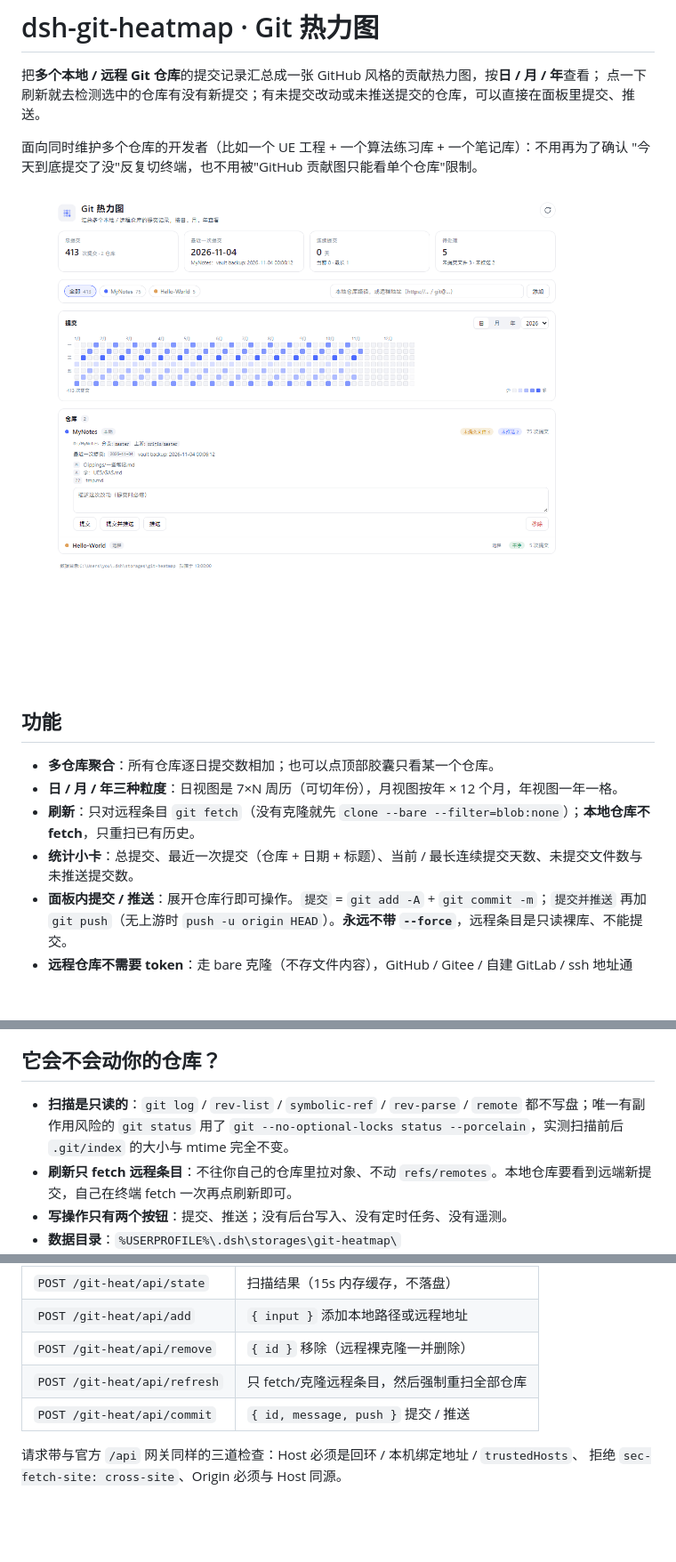
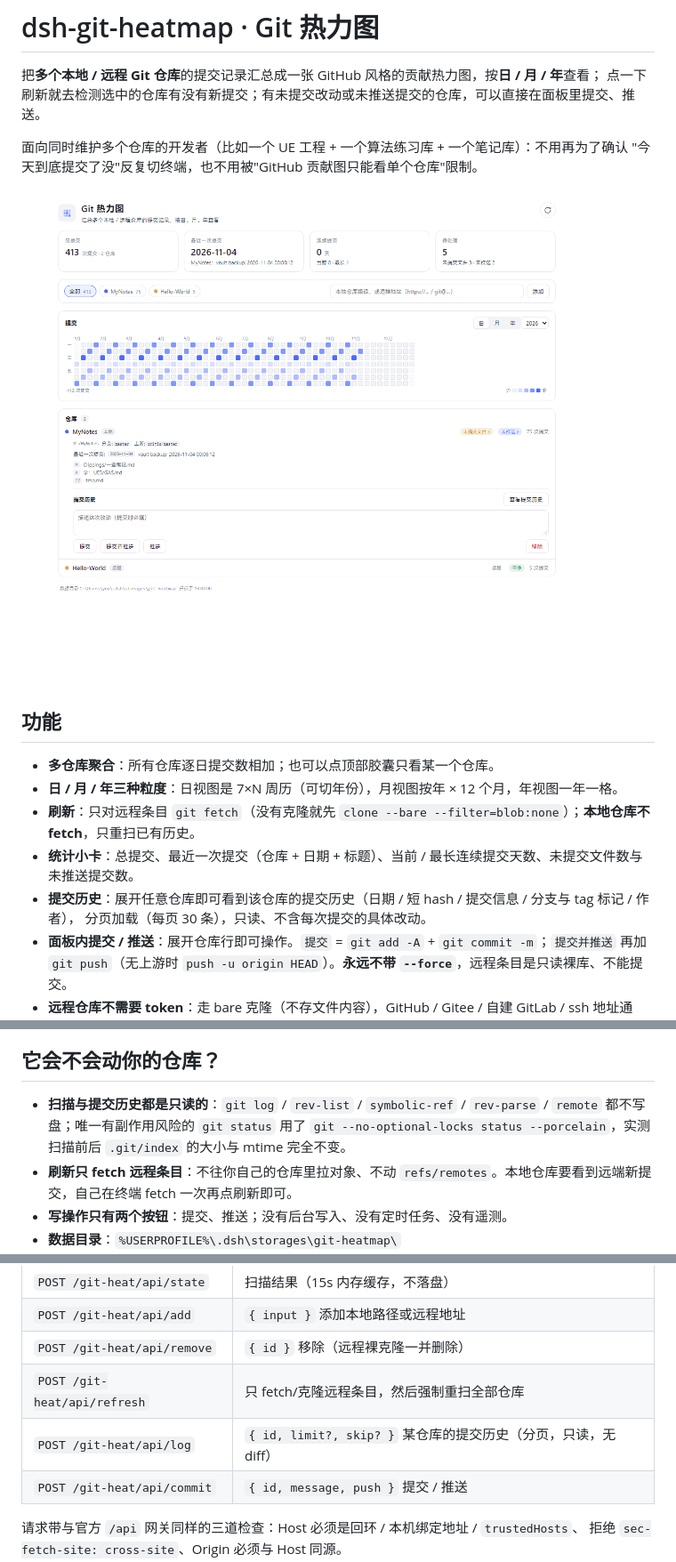
Before and after one commit to bmdoctor7/dsh-git-heatmap, a Markdown page: README.md, 3 parts joined by grey strips. Shown at 89% size. Rendered like a GitHub page; pictures changed too: docs/panel.png; blank space fills up the shorter version.

```diff
--- a/README.md
+++ b/README.md
@@ -14,6 +14,8 @@
 - **日 / 月 / 年三种粒度**：日视图是 7×N 周历（可切年份），月视图按年 × 12 个月，年视图一年一格。
 - **刷新**：只对远程条目 `git fetch`（没有克隆就先 `clone --bare --filter=blob:none`）；**本地仓库不 fetch**，只重扫已有历史。
 - **统计小卡**：总提交、最近一次提交（仓库 + 日期 + 标题）、当前 / 最长连续提交天数、未提交文件数与未推送提交数。
+- **提交历史**：展开任意仓库即可看到该仓库的提交历史（日期 / 短 hash / 提交信息 / 分支与 tag 标记 / 作者），
+  分页加载（每页 30 条），只读、不含每次提交的具体改动。
 - **面板内提交 / 推送**：展开仓库行即可操作。`提交` = `git add -A` + `git commit -m`；`提交并推送` 再加 `git push`（无上游时 `push -u origin HEAD`）。**永远不带 `--force`**，远程条目是只读裸库、不能提交。
 - **远程仓库不需要 token**：走 bare 克隆（不存文件内容），GitHub / Gitee / 自建 GitLab / ssh 地址通用。
 
@@ -56,7 +61,7 @@ Desktop 版：在 **插件** 页搜索包名安装，或按上面的 `dsh plugin
 
 ## 它会不会动你的仓库？
 
-- **扫描是只读的**：`git log` / `rev-list` / `symbolic-ref` / `rev-parse` / `remote` 都不写盘；唯一有副作用风险的 `git status` 用了 `git --no-optional-locks status --porcelain`，实测扫描前后 `.git/index` 的大小与 mtime 完全不变。
+- **扫描与提交历史都是只读的**：`git log` / `rev-list` / `symbolic-ref` / `rev-parse` / `remote` 都不写盘；唯一有副作用风险的 `git status` 用了 `git --no-optional-locks status --porcelain`，实测扫描前后 `.git/index` 的大小与 mtime 完全不变。
 - **刷新只 fetch 远程条目**：不往你自己的仓库里拉对象、不动 `refs/remotes`。本地仓库要看到远端新提交，自己在终端 fetch 一次再点刷新即可。
 - **写操作只有两个按钮**：提交、推送；没有后台写入、没有定时任务、没有遥测。
 - **数据目录**：`%USERPROFILE%\.dsh\storages\git-heatmap\`
@@ -81,6 +86,7 @@ Desktop 版：在 **插件** 页搜索包名安装，或按上面的 `dsh plugin
 | `POST /git-heat/api/add` | `{ input }` 添加本地路径或远程地址 |
 | `POST /git-heat/api/remove` | `{ id }` 移除（远程裸克隆一并删除） |
 | `POST /git-heat/api/refresh` | 只 fetch/克隆远程条目，然后强制重扫全部仓库 |
+| `POST /git-heat/api/log` | `{ id, limit?, skip? }` 某仓库的提交历史（分页，只读，无 diff） |
 | `POST /git-heat/api/commit` | `{ id, message, push }` 提交 / 推送 |
 
 请求带与官方 `/api` 网关同样的三道检查：Host 必须是回环 / 本机绑定地址 / `trustedHosts`、
```
Also changed, not shown: other parts of README.md (+5 -2 lines), docs/commits.png (added), 6 other files.
